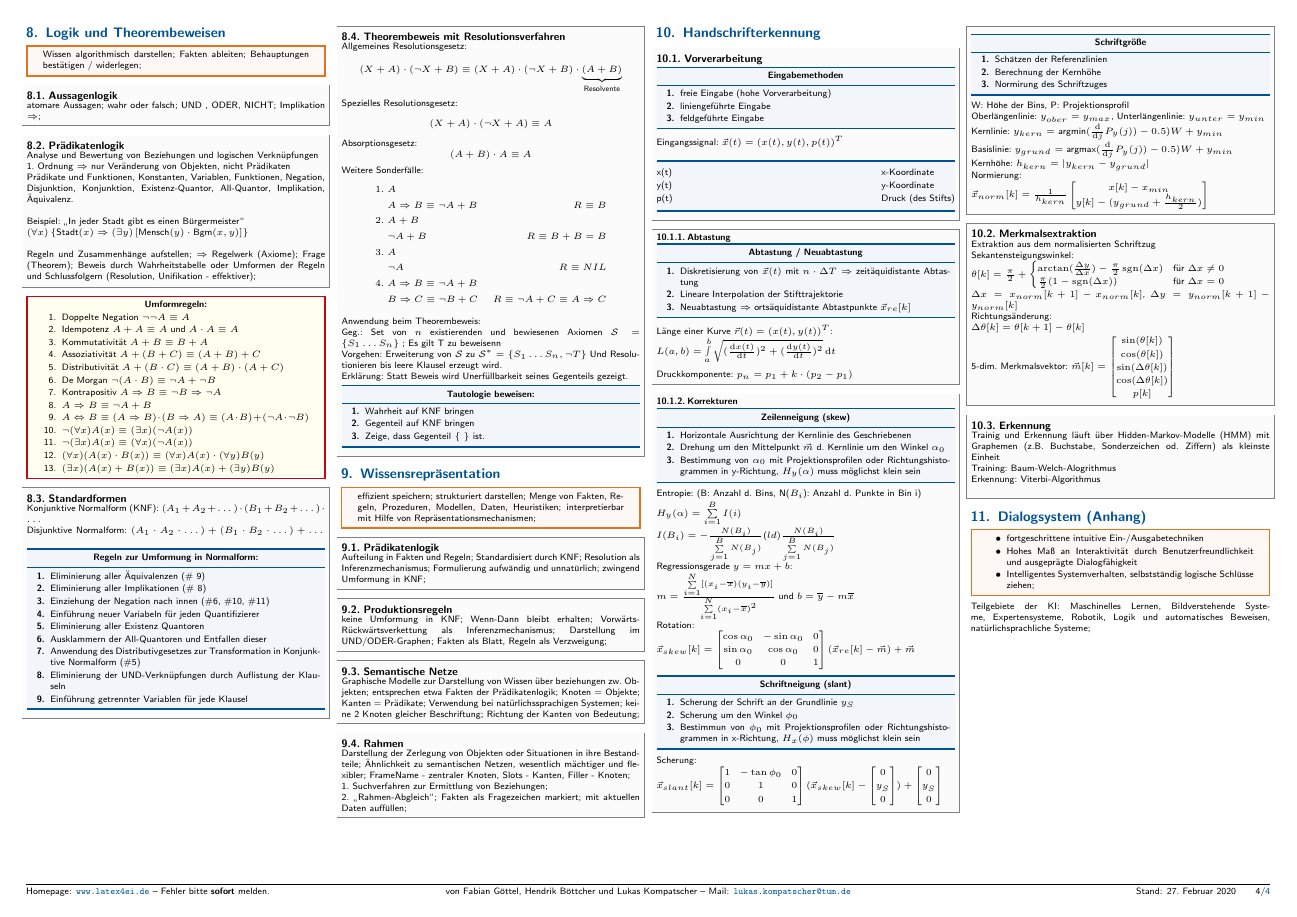
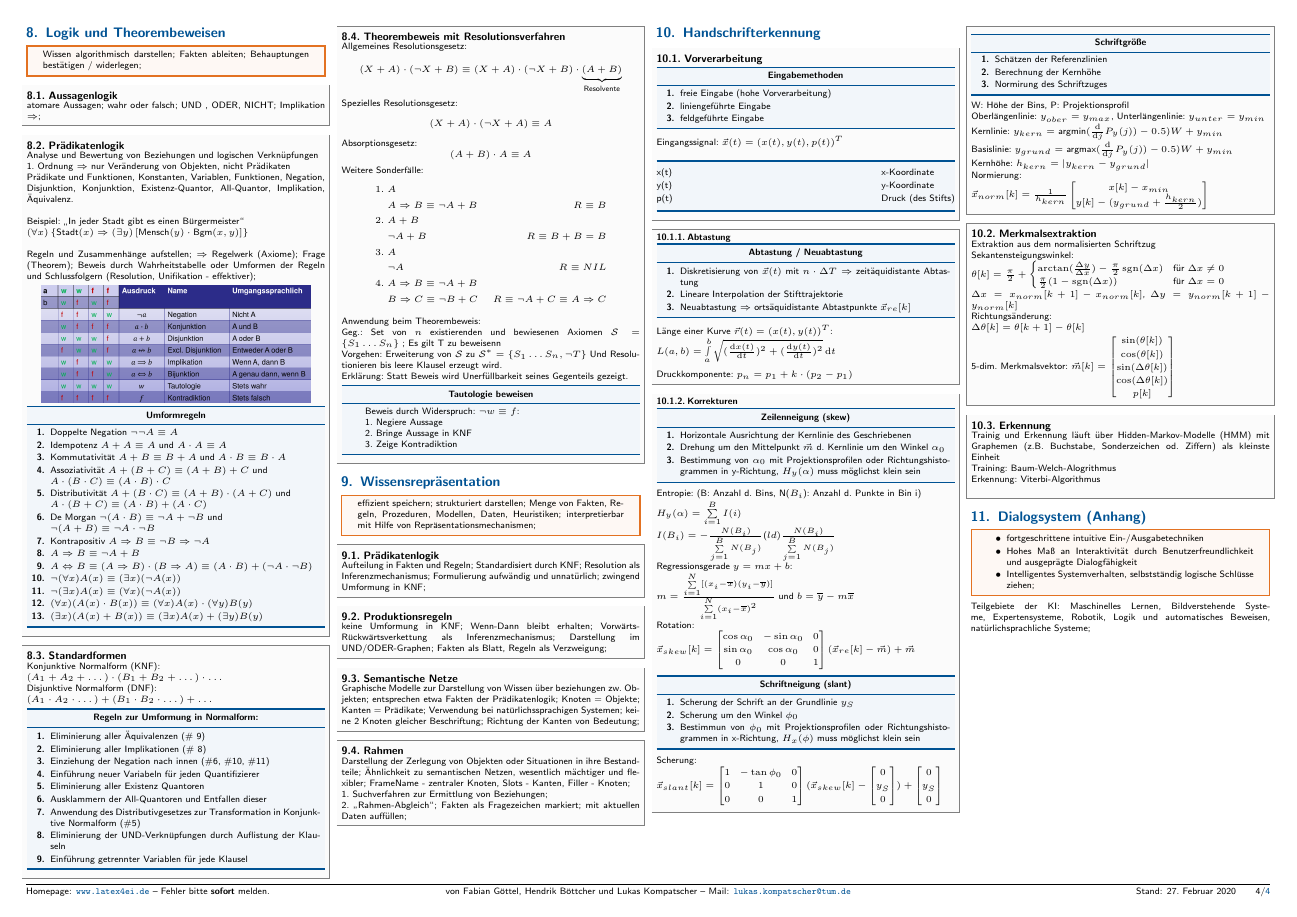
Before and after one commit to latex4ei/Mensch-Maschine-Kommunikation-1, a LaTeX document (mmk1.tex): page 4 of 4. Compiled offline with pdfLaTeX.

Commit message:
Improvements to logic section
Added truth table

Added variations of transformation rules

Changed recipe for tautology proof to the one found in the book and used
in the tutorial

```diff
--- a/mmk1.tex
+++ b/mmk1.tex
@@ -702,17 +702,17 @@ Prädikate und Funktionen, Konstanten, Variablen, Funktionen, Negation, Disjunkt
 Beispiel: "`In jeder Stadt gibt es einen Bürgermeister"' \\
 $(\forall x) \left\{ \text{Stadt}(x)  \Rightarrow (\exists y) \left[ \text{Mensch}(y) \cdot \text{Bgm}(x,y) \right] \right\}$\\\\
 Regeln und Zusammenhänge aufstellen; $\Ra$ Regelwerk (Axiome); Frage (Theorem); Beweis durch Wahrheitstabelle oder Umformen der Regeln und Schlussfolgern (Resolution, Unifikation - effektiver);
-\end{sectionbox}
+	\begin{center}
+		\includegraphics[width=0.9\textwidth]{truth_table}
+	\end{center}
 
-\begin{emphbox}
-\emph{Umformregeln:}
-\begin{enumerate}
+\begin{cookbox}{Umformregeln}
 	\item Doppelte Negation $\neg \neg A \equiv A$
 	\item Idempotenz $ A + A \equiv A$ und $ A \cdot A \equiv A$
-	\item Kommutativität $A + B \equiv B + A$
-	\item Assoziativität $A + (B + C) \equiv (A + B) + C$
-	\item Distributivität $A + (B \cdot C) \equiv (A + B) \cdot (A + C)$
-	\item De Morgan $\neg(A \cdot B) \equiv \neg A + \neg B$
+	\item Kommutativität $A + B \equiv B + A$ und $A \cdot B \equiv B \cdot A$
+	\item Assoziativität $A + (B + C) \equiv (A + B) + C$ und \\ $A \cdot (B \cdot C) \equiv (A \cdot B) \cdot C$
+	\item Distributivität $A + (B \cdot C) \equiv (A + B) \cdot (A + C)$ und \\ $A \cdot (B + C) \equiv (A \cdot B) + (A \cdot C)$
+	\item De Morgan $\neg(A \cdot B) \equiv \neg A + \neg B$ und \\ $\neg(A + B) \equiv \neg A \cdot \neg B$
 	\item Kontrapositiv $A \Rightarrow B \equiv \neg B \Rightarrow \neg A$
 	\item $ A \Rightarrow B \equiv \neg A + B$
 	\item $ A \Leftrightarrow B \equiv (A \Rightarrow B ) \cdot (B \Ra A) \equiv (A \cdot B) + (\neg A \cdot \neg B) $
@@ -720,13 +720,15 @@ Regeln und Zusammenhänge aufstellen; $\Ra$ Regelwerk (Axiome); Frage (Theorem);
 	\item $ \neg (\exists x) A(x) \equiv (\forall x) (\neg{}A(x)) $
 	\item $ (\forall x)(A(x) \cdot B(x)) \equiv (\forall x)A(x) \cdot (\forall y )B(y)$
 	\item $ (\exists x)(A(x) + B(x)) \equiv (\exists x)A(x) + (\exists y)B(y)$
-\end{enumerate}
-\end{emphbox}
+\end{cookbox}
+\end{sectionbox}
 
 \begin{sectionbox}
 \subsection{Standardformen}
-Konjunktive Normalform (KNF): $(A_1 + A_2 + \dots) \cdot (B_1 + B_2 + \dots) \cdot \dots$ \\
-Disjunktive Normalform: $(A_1 \cdot A_2 \cdot \dots) + (B_1 \cdot B_2 \cdot \dots) + \dots$
+Konjunktive Normalform (KNF): \\
+$(A_1 + A_2 + \dots) \cdot (B_1 + B_2 + \dots) \cdot \dots$ \\
+Disjunktive Normalform (DNF): \\
+$(A_1 \cdot A_2 \cdot \dots) + (B_1 \cdot B_2 \cdot \dots) + \dots$
 \begin{cookbox}{Regeln zur Umformung in Normalform:}
 %\begin{enumerate}
 	\item Eliminierung aller Äquivalenzen (\# 9)
@@ -786,10 +788,12 @@ Geg.: Set von $n$ existierenden und bewiesenen Axiomen $\mathcal S = \left\{S_1
 Vorgehen: Erweiterung von $\mathcal S $ zu $\mathcal S^* = \left\{S_1 \dots S_n , \neg T \right\}$ Und Resolutionieren bis leere Klausel erzeugt wird. \\
 Erklärung: Statt Beweis wird Unerfüllbarkeit seines Gegenteils gezeigt.
 
-\begin{cookbox}{Tautologie beweisen: }
-	\item Wahrheit auf KNF bringen
-	\item Gegenteil auf KNF bringen
-	\item Zeige, dass Gegenteil \{ \} ist.
+\begin{cookbox}{Tautologie beweisen}
+	% \items were causing a bug here, for some reason can't be used with normal text
+	Beweis durch Widerspruch: $\neg w \equiv f$: \\
+	1. Negiere Aussage \\
+	2. Bringe Aussage in KNF \\
+	3. Zeige Kontradiktion
 \end{cookbox}
 \end{sectionbox}
 
```
Also changed, not shown: img/truth_table.png (added).
